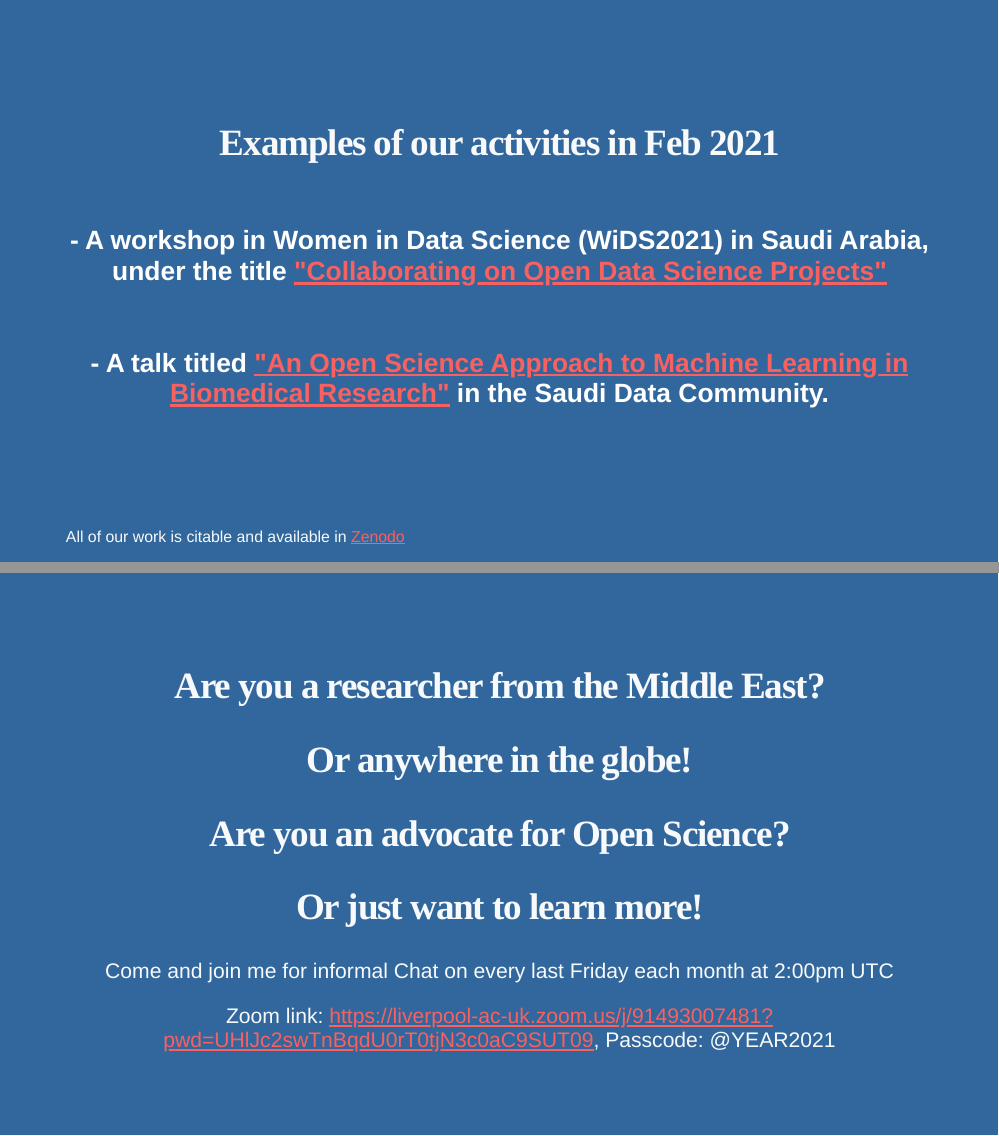
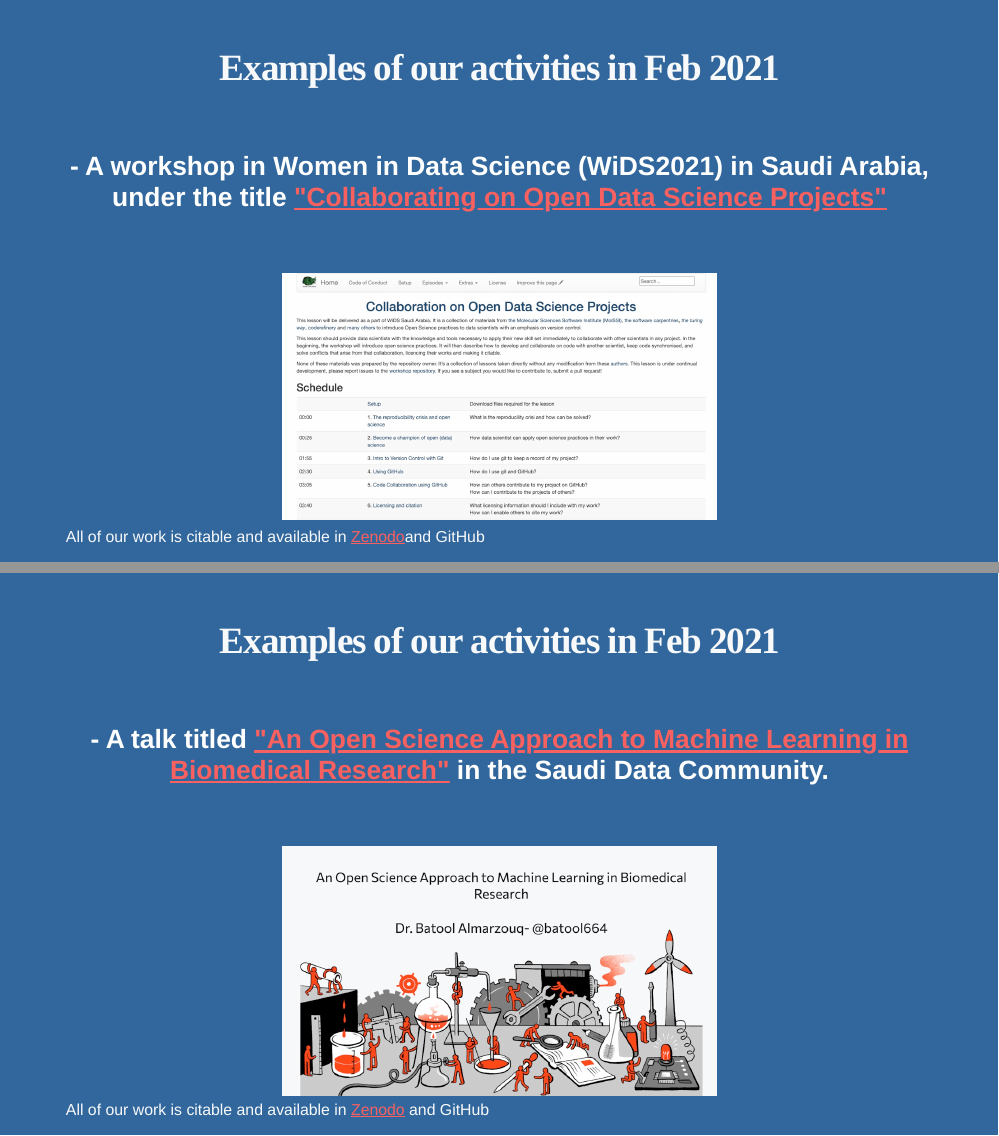
Before and after one commit to BatoolMM/Open-Education-Week-2021, an R Markdown document (index.Rmd): pages 11 and 12 of 14 before the commit and pages 11 and 12 of 15 after it, joined at a grey line. The pictures show the slides in the output file index.html that the author committed with the source; the slides are laid out offline by our stand-in for remark.js, each with all of its steps uncovered, in fonts that may differ from those the slides ask for, and without slide numbers, shadows or browser add-ons; a font, style sheet, LaTeX package, included part or bibliography that could not be used is replaced or left out.

Commit message:
uodate the rmd, html, pdf with screenshots

```diff
--- a/index.Rmd
+++ b/index.Rmd
@@ -146,16 +146,27 @@ background-color: #FFFFFF
 
 <img src="figs/balance.jpg" width=100%>
 ---
-
 class: center, middle, inverse
 
 ## Examples of our activities in Feb 2021
 
 ###### - A workshop in Women in Data Science (WiDS2021) in Saudi Arabia, under the title ["Collaborating on Open Data Science Projects"](https://batoolmm.github.io/Collaborating-on-Open-Data-Science-Projects/)
 
+<img src="figs/workshop.jpg" width=50%>
+
+
+.left[.footnote[All of our work is citable and available in [Zenodo](https://zenodo.org/communities/1231231664/?page=1&size=20)and GitHub]]
+---
+
+class: center, middle, inverse
+## Examples of our activities in Feb 2021
+
 ###### - A talk titled ["An Open Science Approach to Machine Learning in Biomedical Research"](https://saudi-data-community.netlify.app/#1) in the Saudi Data Community.
 
-.left[.footnote[All of our work is citable and available in [Zenodo](https://zenodo.org/communities/1231231664/?page=1&size=20)]]
+<img src="figs/sauditalk.jpg" width=50%>
+
+.left[.footnote[All of our work is citable and available in [Zenodo](https://zenodo.org/communities/1231231664/?page=1&size=20) and GitHub]]
+
 
 ---
 class: center, middle, inverse
```
Also changed, not shown: index.html.
